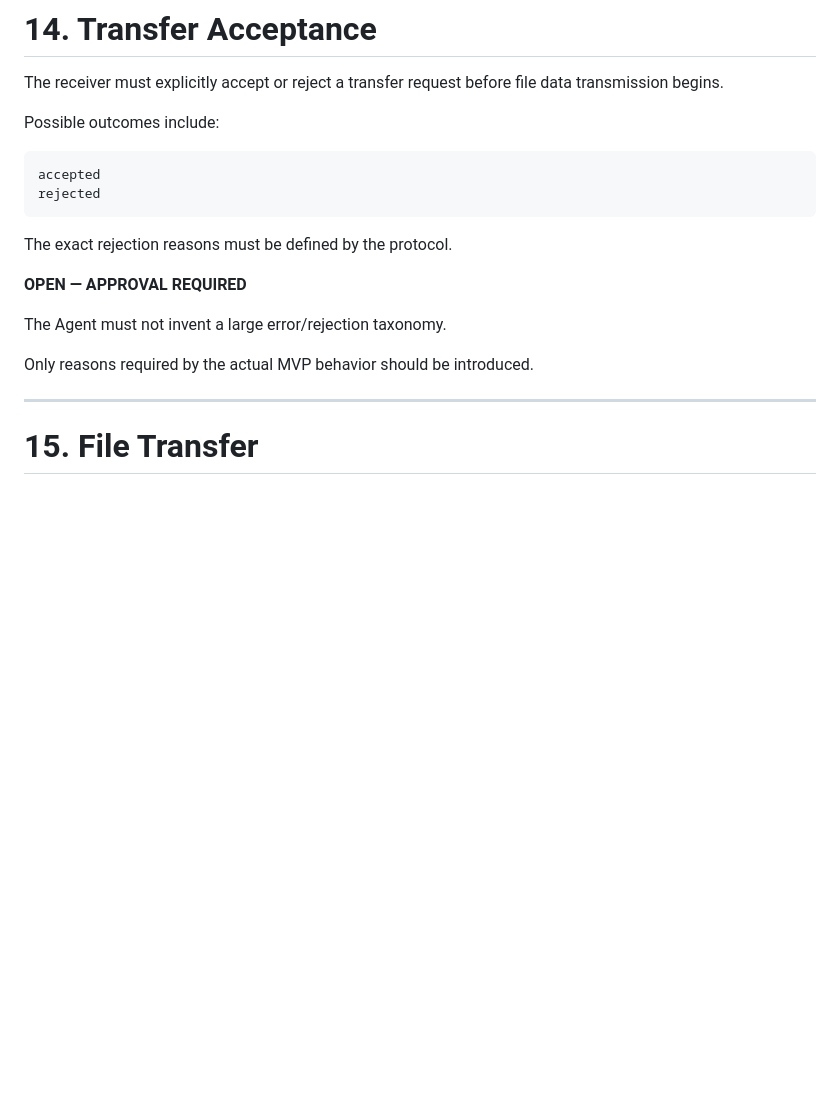
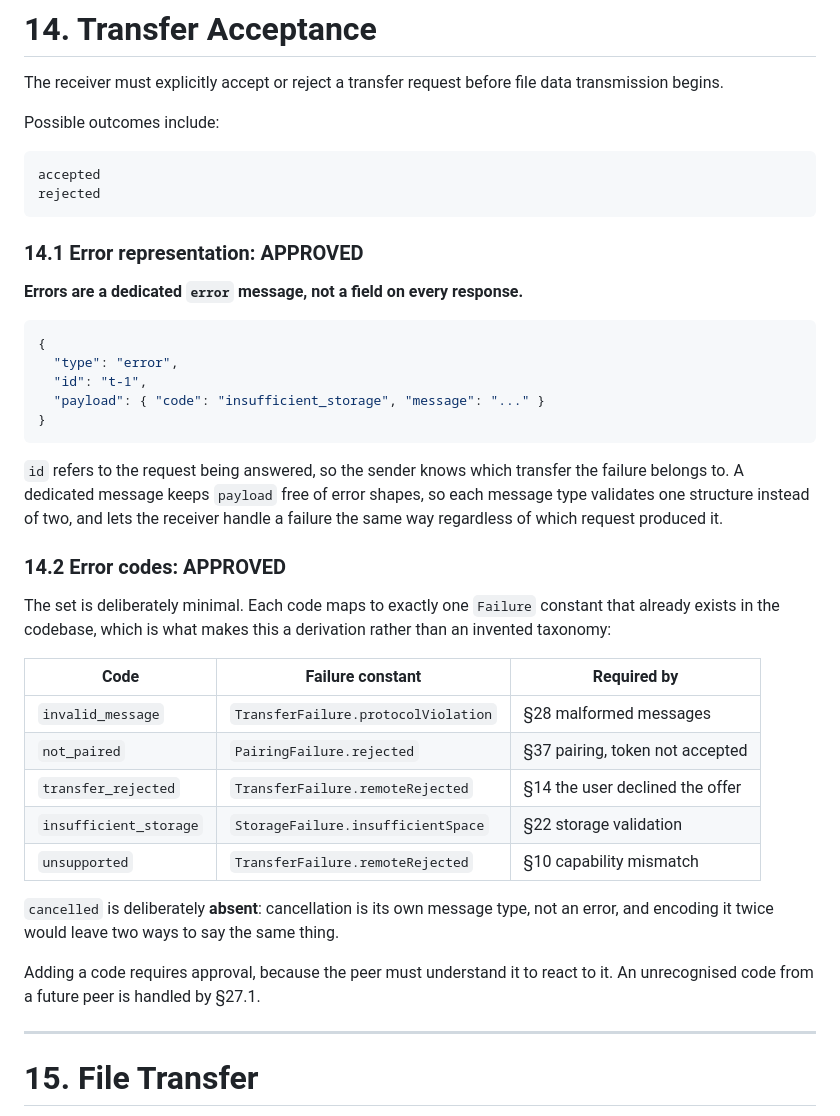
Before and after one commit to EclesiasteVaz/partilha, a Markdown page: docs/PROTOCOL.md, the part around one of its changes. Drawn GitHub-style; blank space fills up the shorter version.

````diff
--- a/docs/PROTOCOL.md
+++ b/docs/PROTOCOL.md
@@ -489,13 +489,42 @@ accepted
 rejected
 ```
 
-The exact rejection reasons must be defined by the protocol.
+### 14.1 Error representation: APPROVED
 
-**OPEN — APPROVAL REQUIRED**
+**Errors are a dedicated `error` message, not a field on every response.**
 
-The Agent must not invent a large error/rejection taxonomy.
+```json
+{
+  "type": "error",
+  "id": "t-1",
+  "payload": { "code": "insufficient_storage", "message": "..." }
+}
+```
 
-Only reasons required by the actual MVP behavior should be introduced.
+`id` refers to the request being answered, so the sender knows which transfer the
+failure belongs to. A dedicated message keeps `payload` free of error shapes, so
+each message type validates one structure instead of two, and lets the receiver
+handle a failure the same way regardless of which request produced it.
+
+### 14.2 Error codes: APPROVED
+
+The set is deliberately minimal. Each code maps to exactly one `Failure`
+constant that already exists in the codebase, which is what makes this a
+derivation rather than an invented taxonomy:
+
+| Code | Failure constant | Required by |
+|---|---|---|
+| `invalid_message` | `TransferFailure.protocolViolation` | §28 malformed messages |
+| `not_paired` | `PairingFailure.rejected` | §37 pairing, token not accepted |
+| `transfer_rejected` | `TransferFailure.remoteRejected` | §14 the user declined the offer |
+| `insufficient_storage` | `StorageFailure.insufficientSpace` | §22 storage validation |
+| `unsupported` | `TransferFailure.remoteRejected` | §10 capability mismatch |
+
+`cancelled` is deliberately **absent**: cancellation is its own message type, not
+an error, and encoding it twice would leave two ways to say the same thing.
+
+Adding a code requires approval, because the peer must understand it to react to
+it. An unrecognised code from a future peer is handled by §27.1.
 
 ---
 
````
Also changed, not shown: other parts of docs/PROTOCOL.md (+53 -24 lines).
